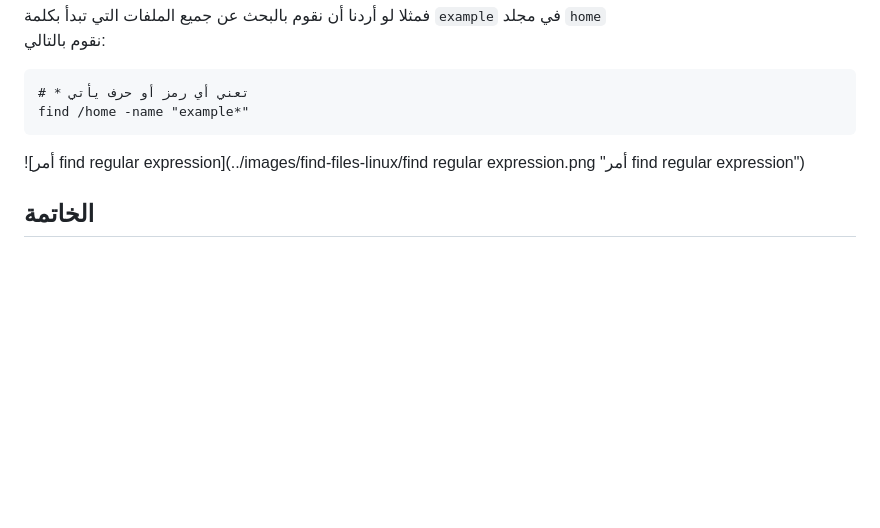
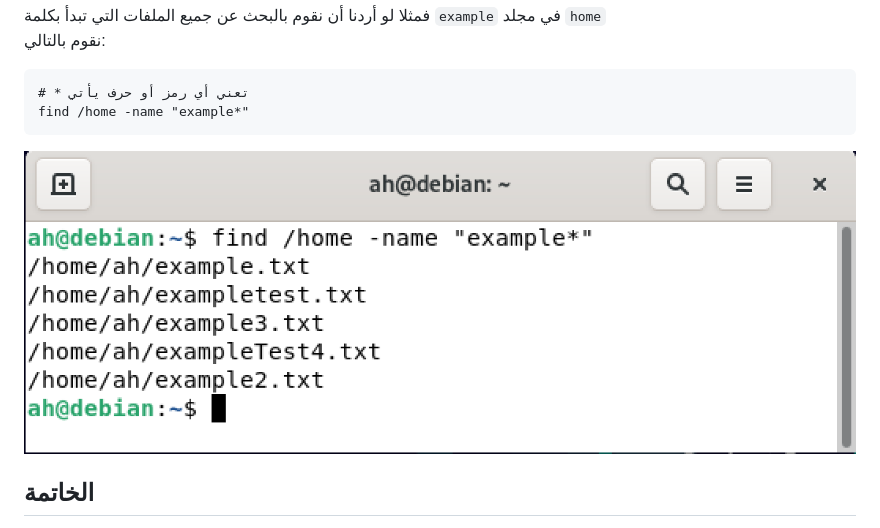
Before and after one commit to sharektech/sharektech.com, a Markdown page: content/posts/2022-05-17-find-files-linux.md, the part around the change. GitHub-like rendering; blank space fills up the shorter version.

Commit message:
remove google gtag plugin and update the find files linux post

````diff
--- a/content/posts/2022-05-17-find-files-linux.md
+++ b/content/posts/2022-05-17-find-files-linux.md
@@ -62,7 +62,7 @@ find /home -name example.txt
 # * تعني أي رمز أو حرف يأتي
 find /home -name "example*"
 ```
-![أمر find regular expression](../images/find-files-linux/find regular expression.png "أمر find regular expression")
+![أمر find regular expression](../images/find-files-linux/find-regular-expression.png "أمر find regular expression")
 
 
 ## الخاتمة
````
Also changed, not shown: content/images/find-files-linux/find-regular-expression.png (renamed from content/images/find-files-linux/find-regular- expression.png), 3 other files.
